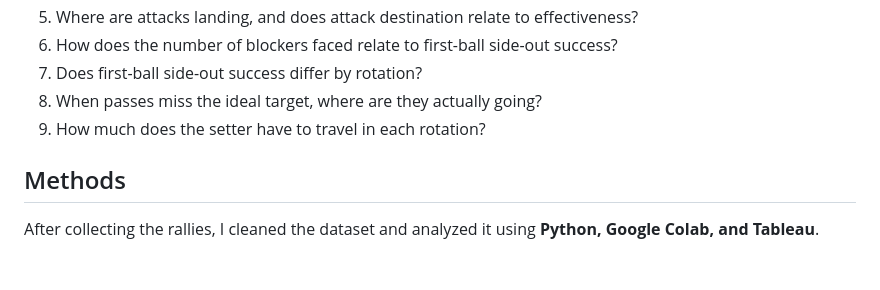
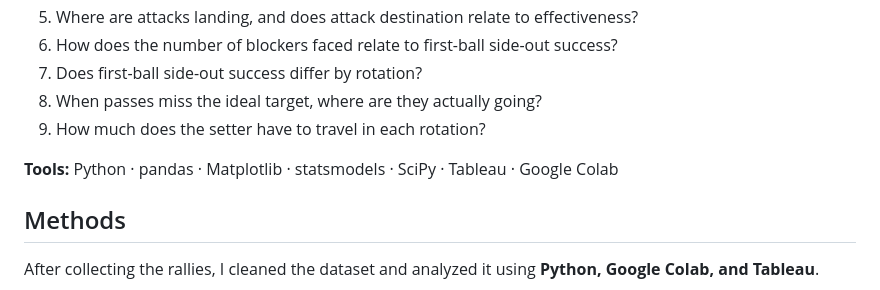
Before and after one commit to feliciachow10-lgtm/RallyFlow, a Markdown page: README.md, the part around the change. Rendered like a GitHub page; blank space fills up the shorter version.

```diff
--- a/README.md
+++ b/README.md
@@ -69,6 +69,8 @@ Because some measurements do not apply to every rally or were missing in the ori
 7. Does first-ball side-out success differ by rotation?
 8. When passes miss the ideal target, where are they actually going?
 9. How much does the setter have to travel in each rotation?
+
+**Tools:** Python · pandas · Matplotlib · statsmodels · SciPy · Tableau · Google Colab
 
 ## Methods
 
```
